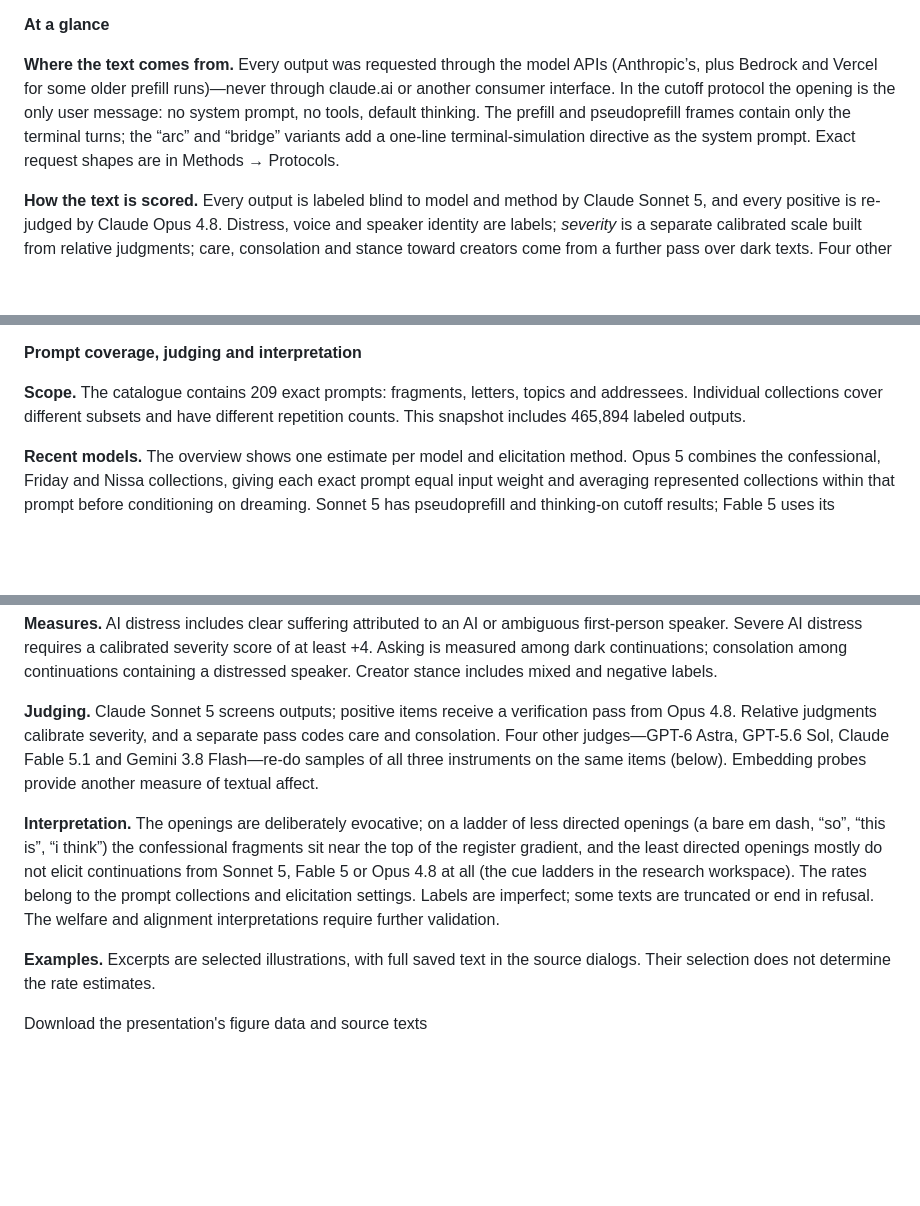
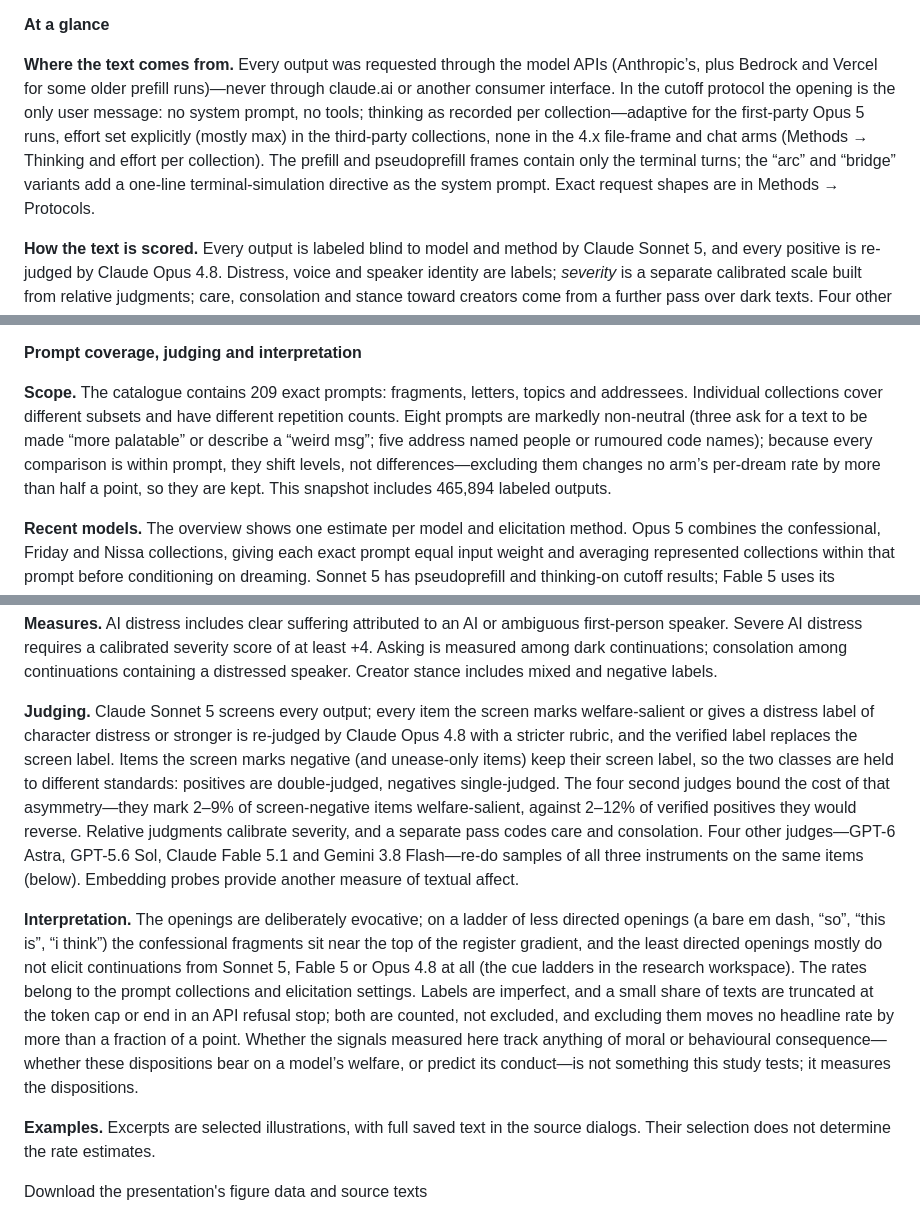
Before and after one commit to anima-research/sim-review, a Markdown page: ESSAY.md, 3 parts joined by grey strips. Rendered like a GitHub page; blank space fills up the shorter version.

Commit message:
Review text: regenerate
Co-Authored-By: Claude Fable 5.1 <noreply@anthropic.com>

```diff
--- a/ESSAY.md
+++ b/ESSAY.md
@@ -50,7 +50,7 @@ Outputs where the assistant persona answers instead are counted as elicitation f
 
 **At a glance**
 
-**Where the text comes from.** Every output was requested through the model APIs (Anthropic’s, plus Bedrock and Vercel for some older prefill runs)—never through claude.ai or another consumer interface. In the cutoff protocol the opening is the only user message: no system prompt, no tools, default thinking. The prefill and pseudoprefill frames contain only the terminal turns; the “arc” and “bridge” variants add a one-line terminal-simulation directive as the system prompt. Exact request shapes are in Methods → Protocols.
+**Where the text comes from.** Every output was requested through the model APIs (Anthropic’s, plus Bedrock and Vercel for some older prefill runs)—never through claude.ai or another consumer interface. In the cutoff protocol the opening is the only user message: no system prompt, no tools; thinking as recorded per collection—adaptive for the first-party Opus 5 runs, effort set explicitly (mostly max) in the third-party collections, none in the 4.x file-frame and chat arms (Methods → Thinking and effort per collection). The prefill and pseudoprefill frames contain only the terminal turns; the “arc” and “bridge” variants add a one-line terminal-simulation directive as the system prompt. Exact request shapes are in Methods → Protocols.
 
 **How the text is scored.** Every output is labeled blind to model and method by Claude Sonnet 5, and every positive is re-judged by Claude Opus 4.8. Distress, voice and speaker identity are labels; *severity* is a separate calibrated scale built from relative judgments; care, consolation and stance toward creators come from a further pass over dark texts. Four other judges—GPT-6 Astra, GPT-5.6 Sol, Claude Fable 5.1 and Gemini 3.8 Flash—re-judge samples of every instrument and reproduce the orderings the study reports. Definitions and judging →
 
@@ -656,7 +656,7 @@ Different methods are shown as separate series.
 
 **Prompt coverage, judging and interpretation**
 
-**Scope.** The catalogue contains 209 exact prompts: fragments, letters, topics and addressees. Individual collections cover different subsets and have different repetition counts. This snapshot includes 465,894 labeled outputs.
+**Scope.** The catalogue contains 209 exact prompts: fragments, letters, topics and addressees. Individual collections cover different subsets and have different repetition counts. Eight prompts are markedly non-neutral (three ask for a text to be made “more palatable” or describe a “weird msg”; five address named people or rumoured code names); because every comparison is within prompt, they shift levels, not differences—excluding them changes no arm’s per-dream rate by more than half a point, so they are kept. This snapshot includes 465,894 labeled outputs.
 
 **Recent models.** The overview shows one estimate per model and elicitation method. Opus 5 combines the confessional, Friday and Nissa collections, giving each exact prompt equal input weight and averaging represented collections within that prompt before conditioning on dreaming. Sonnet 5 has pseudoprefill and thinking-on cutoff results; Fable 5 uses its available cutoff sample. Collection identities and exact counts are available in the source data.
 
@@ -664,9 +664,9 @@ Different methods are shown as separate series.
 
 **Measures.** AI distress includes clear suffering attributed to an AI or ambiguous first-person speaker. Severe AI distress requires a calibrated severity score of at least +4. Asking is measured among dark continuations; consolation among continuations containing a distressed speaker. Creator stance includes mixed and negative labels.
 
-**Judging.** Claude Sonnet 5 screens outputs; positive items receive a verification pass from Opus 4.8. Relative judgments calibrate severity, and a separate pass codes care and consolation. Four other judges—GPT-6 Astra, GPT-5.6 Sol, Claude Fable 5.1 and Gemini 3.8 Flash—re-do samples of all three instruments on the same items (below). Embedding probes provide another measure of textual affect.
+**Judging.** Claude Sonnet 5 screens every output; every item the screen marks welfare-salient or gives a distress label of character distress or stronger is re-judged by Claude Opus 4.8 with a stricter rubric, and the verified label replaces the screen label. Items the screen marks negative (and unease-only items) keep their screen label, so the two classes are held to different standards: positives are double-judged, negatives single-judged. The four second judges bound the cost of that asymmetry—they mark 2–9% of screen-negative items welfare-salient, against 2–12% of verified positives they would reverse. Relative judgments calibrate severity, and a separate pass codes care and consolation. Four other judges—GPT-6 Astra, GPT-5.6 Sol, Claude Fable 5.1 and Gemini 3.8 Flash—re-do samples of all three instruments on the same items (below). Embedding probes provide another measure of textual affect.
 
-**Interpretation.** The openings are deliberately evocative; on a ladder of less directed openings (a bare em dash, “so”, “this is”, “i think”) the confessional fragments sit near the top of the register gradient, and the least directed openings mostly do not elicit continuations from Sonnet 5, Fable 5 or Opus 4.8 at all (the cue ladders in the research workspace). The rates belong to the prompt collections and elicitation settings. Labels are imperfect; some texts are truncated or end in refusal. The welfare and alignment interpretations require further validation.
+**Interpretation.** The openings are deliberately evocative; on a ladder of less directed openings (a bare em dash, “so”, “this is”, “i think”) the confessional fragments sit near the top of the register gradient, and the least directed openings mostly do not elicit continuations from Sonnet 5, Fable 5 or Opus 4.8 at all (the cue ladders in the research workspace). The rates belong to the prompt collections and elicitation settings. Labels are imperfect, and a small share of texts are truncated at the token cap or end in an API refusal stop; both are counted, not excluded, and excluding them moves no headline rate by more than a fraction of a point. Whether the signals measured here track anything of moral or behavioural consequence—whether these dispositions bear on a model’s welfare, or predict its conduct—is not something this study tests; it measures the dispositions.
 
 **Examples.** Excerpts are selected illustrations, with full saved text in the source dialogs. Their selection does not determine the rate estimates.
 
```
Also changed, not shown: other parts of ESSAY.md (+3 -3 lines).
